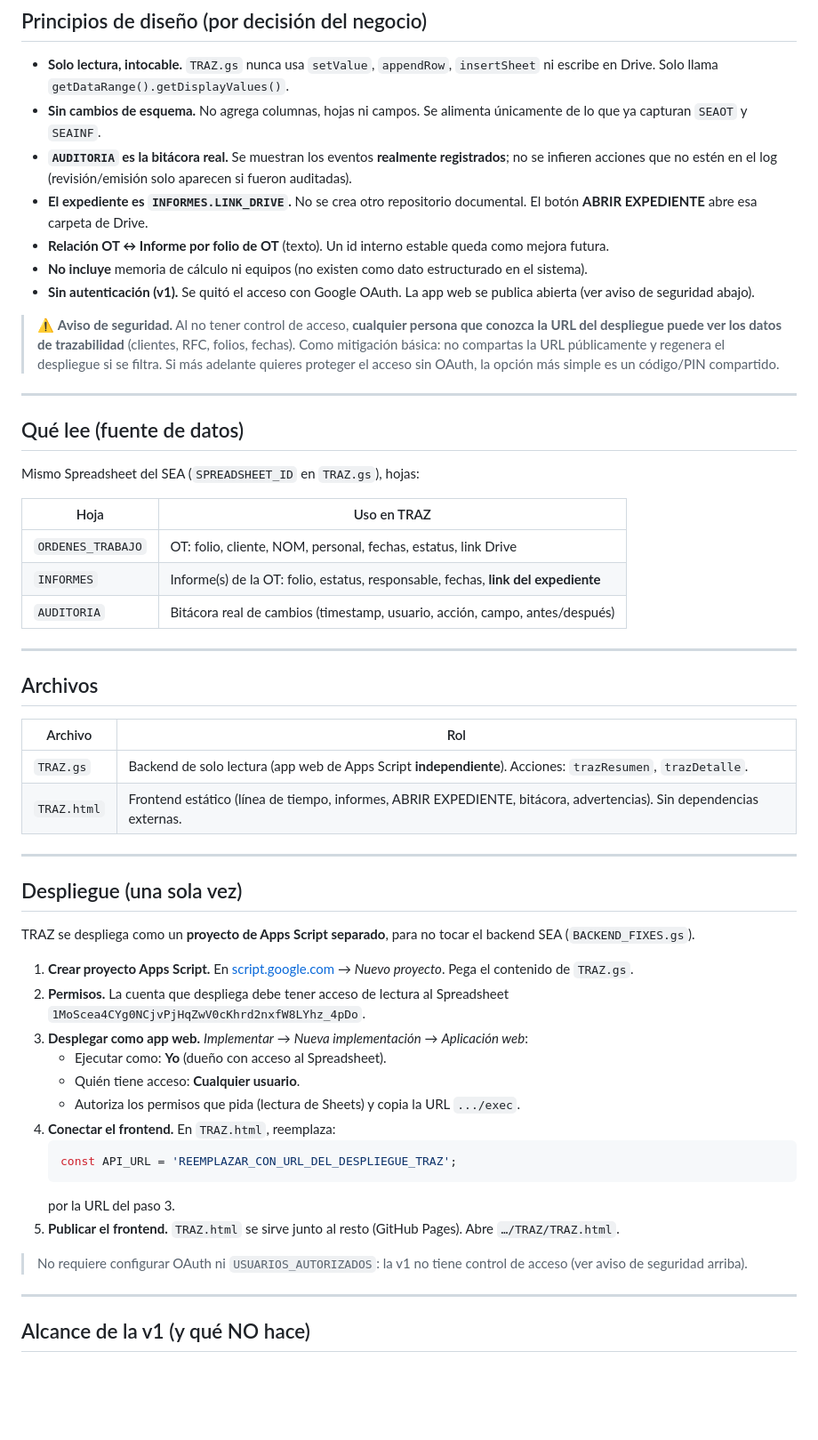
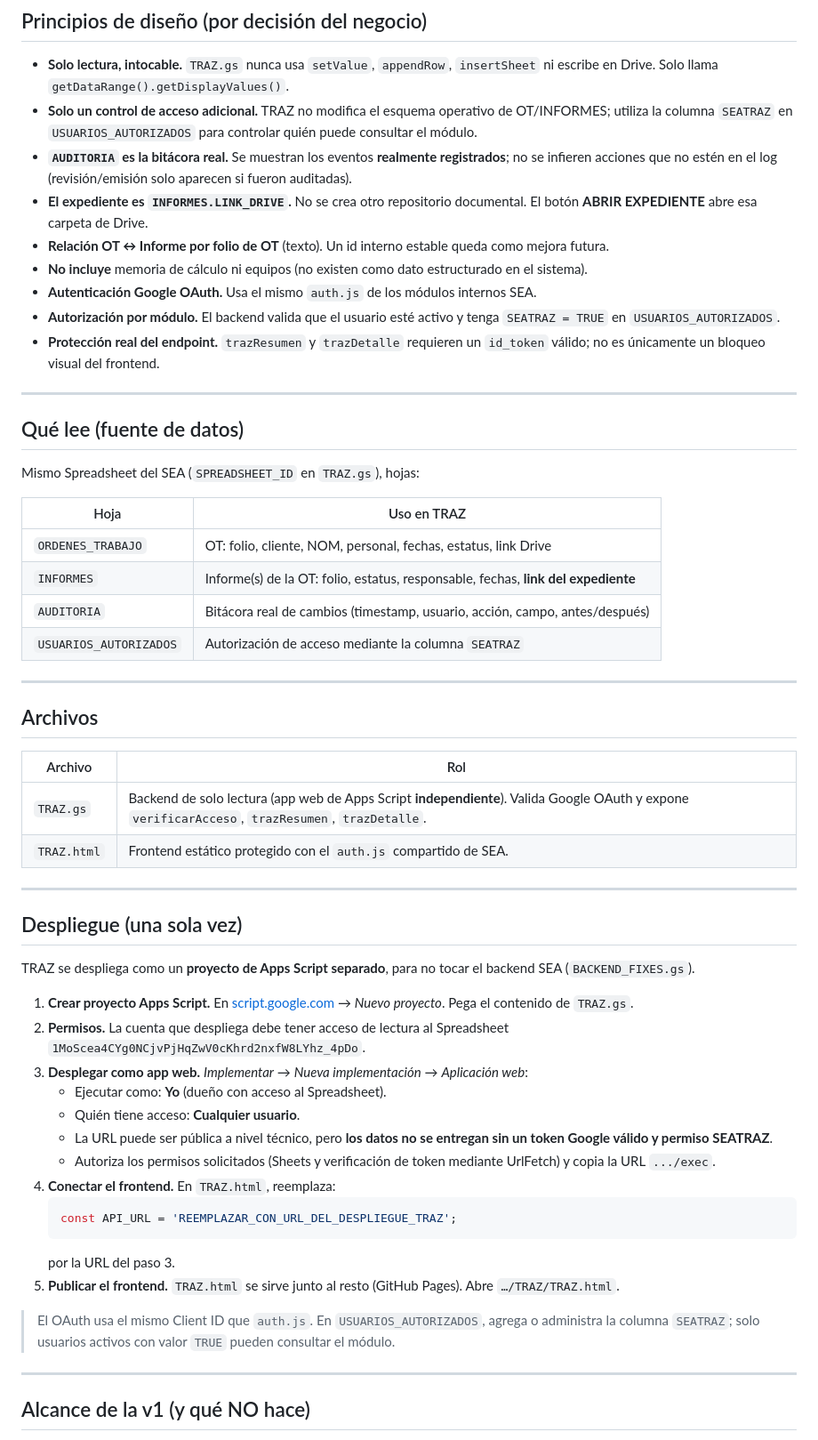
Before and after one commit to yoeduwin/SEA, a Markdown page: TRAZ/README.md, the part around the change. Shown at 89% size. GitHub-like rendering; blank space fills up the shorter version.

Commit message:
docs(TRAZ): document Google auth and SEATRAZ access

````diff
--- a/TRAZ/README.md
+++ b/TRAZ/README.md
@@ -17,21 +17,19 @@ archivo ni dato del sistema SEA existente**. Solo **lee** las hojas que ya exist
 
 - **Solo lectura, intocable.** `TRAZ.gs` nunca usa `setValue`, `appendRow`, `insertSheet` ni
   escribe en Drive. Solo llama `getDataRange().getDisplayValues()`.
-- **Sin cambios de esquema.** No agrega columnas, hojas ni campos. Se alimenta únicamente de lo
-  que ya capturan `SEAOT` y `SEAINF`.
+- **Solo un control de acceso adicional.** TRAZ no modifica el esquema operativo de OT/INFORMES;
+  utiliza la columna `SEATRAZ` en `USUARIOS_AUTORIZADOS` para controlar quién puede consultar el módulo.
 - **`AUDITORIA` es la bitácora real.** Se muestran los eventos **realmente registrados**; no se
   infieren acciones que no estén en el log (revisión/emisión solo aparecen si fueron auditadas).
 - **El expediente es `INFORMES.LINK_DRIVE`.** No se crea otro repositorio documental. El botón
   **ABRIR EXPEDIENTE** abre esa carpeta de Drive.
 - **Relación OT ↔ Informe por folio de OT** (texto). Un id interno estable queda como mejora futura.
 - **No incluye** memoria de cálculo ni equipos (no existen como dato estructurado en el sistema).
-- **Sin autenticación (v1).** Se quitó el acceso con Google OAuth. La app web se publica abierta
-  (ver aviso de seguridad abajo).
-
-> ⚠️ **Aviso de seguridad.** Al no tener control de acceso, **cualquier persona que conozca la URL
-> del despliegue puede ver los datos de trazabilidad** (clientes, RFC, folios, fechas). Como
-> mitigación básica: no compartas la URL públicamente y regenera el despliegue si se filtra. Si más
-> adelante quieres proteger el acceso sin OAuth, la opción más simple es un código/PIN compartido.
+- **Autenticación Google OAuth.** Usa el mismo `auth.js` de los módulos internos SEA.
+- **Autorización por módulo.** El backend valida que el usuario esté activo y tenga `SEATRAZ = TRUE`
+  en `USUARIOS_AUTORIZADOS`.
+- **Protección real del endpoint.** `trazResumen` y `trazDetalle` requieren un `id_token` válido;
+  no es únicamente un bloqueo visual del frontend.
 
 ---
 
@@ -44,6 +42,7 @@ Mismo Spreadsheet del SEA (`SPREADSHEET_ID` en `TRAZ.gs`), hojas:
 | `ORDENES_TRABAJO` | OT: folio, cliente, NOM, personal, fechas, estatus, link Drive |
 | `INFORMES` | Informe(s) de la OT: folio, estatus, responsable, fechas, **link del expediente** |
 | `AUDITORIA` | Bitácora real de cambios (timestamp, usuario, acción, campo, antes/después) |
+| `USUARIOS_AUTORIZADOS` | Autorización de acceso mediante la columna `SEATRAZ` |
 
 ---
 
@@ -51,8 +50,8 @@ Mismo Spreadsheet del SEA (`SPREADSHEET_ID` en `TRAZ.gs`), hojas:
 
 | Archivo | Rol |
 |---|---|
-| `TRAZ.gs` | Backend de solo lectura (app web de Apps Script **independiente**). Acciones: `trazResumen`, `trazDetalle`. |
-| `TRAZ.html` | Frontend estático (línea de tiempo, informes, ABRIR EXPEDIENTE, bitácora, advertencias). Sin dependencias externas. |
+| `TRAZ.gs` | Backend de solo lectura (app web de Apps Script **independiente**). Valida Google OAuth y expone `verificarAcceso`, `trazResumen`, `trazDetalle`. |
+| `TRAZ.html` | Frontend estático protegido con el `auth.js` compartido de SEA. |
 
 ---
 
@@ -68,7 +67,8 @@ TRAZ se despliega como un **proyecto de Apps Script separado**, para no tocar el
 3. **Desplegar como app web.** *Implementar* → *Nueva implementación* → *Aplicación web*:
    - Ejecutar como: **Yo** (dueño con acceso al Spreadsheet).
    - Quién tiene acceso: **Cualquier usuario**.
-   - Autoriza los permisos que pida (lectura de Sheets) y copia la URL `.../exec`.
+   - La URL puede ser pública a nivel técnico, pero **los datos no se entregan sin un token Google válido y permiso SEATRAZ**.
+   - Autoriza los permisos solicitados (Sheets y verificación de token mediante UrlFetch) y copia la URL `.../exec`.
 4. **Conectar el frontend.** En `TRAZ.html`, reemplaza:
    ```js
    const API_URL = 'REEMPLAZAR_CON_URL_DEL_DESPLIEGUE_TRAZ';
@@ -77,8 +77,8 @@ TRAZ se despliega como un **proyecto de Apps Script separado**, para no tocar el
 5. **Publicar el frontend.** `TRAZ.html` se sirve junto al resto (GitHub Pages). Abre
    `…/TRAZ/TRAZ.html`.
 
-> No requiere configurar OAuth ni `USUARIOS_AUTORIZADOS`: la v1 no tiene control de acceso
-> (ver aviso de seguridad arriba).
+> El OAuth usa el mismo Client ID que `auth.js`. En `USUARIOS_AUTORIZADOS`, agrega o administra
+> la columna `SEATRAZ`; solo usuarios activos con valor `TRUE` pueden consultar el módulo.
 
 ---
 
````
